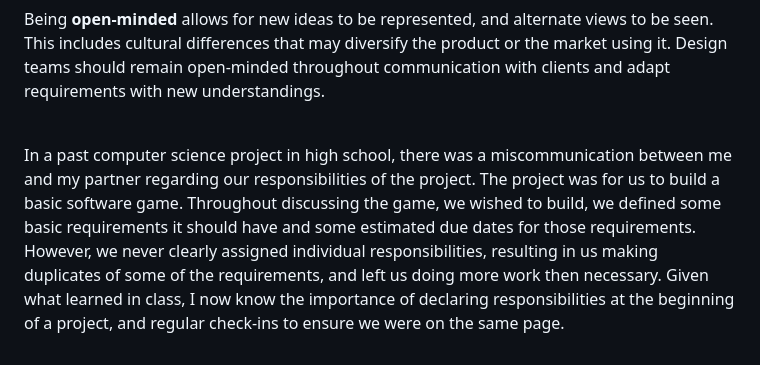
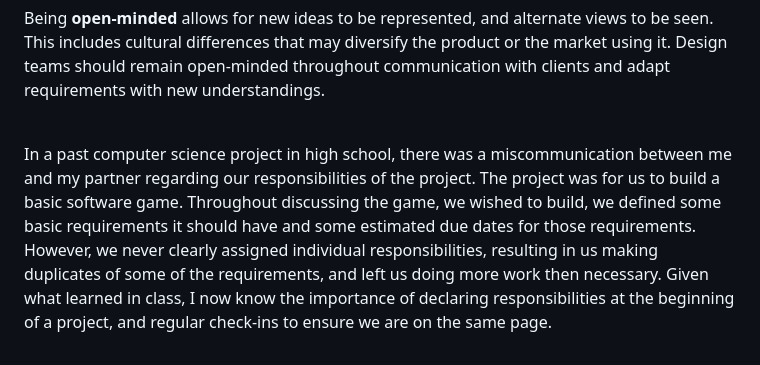
Before and after one commit to lzorzetto/CIS-1250, a Markdown page: README.md, the part around the change. Rendered like a GitHub page.

```diff
--- a/README.md
+++ b/README.md
@@ -49,6 +49,6 @@
 <b>Non-verbal communication</b> includes paying attention to others in discussions by actively listening. By actively listening you can determine the other party’s concerns and views on the topic, leading to further discussions and collaboration.<br/><br/>
 Being <b>open-minded</b> allows for new ideas to be represented, and alternate views to be seen. This includes cultural differences that may diversify the product or the market using it. Design teams should remain open-minded throughout communication with clients and adapt requirements with new understandings.<br/><br/>
 
-In a past computer science project in high school, there was a miscommunication between me and my partner regarding our responsibilities of the project. The project was for us to build a basic software game. Throughout discussing the game, we wished to build, we defined some basic requirements it should have and some estimated due dates for those requirements. However, we never clearly assigned individual responsibilities, resulting in us making duplicates of some of the requirements, and left us doing more work then necessary. Given what learned in class, I now know the importance of declaring responsibilities at the beginning of a project, and regular check-ins to ensure we were on the same page. </p>
+In a past computer science project in high school, there was a miscommunication between me and my partner regarding our responsibilities of the project. The project was for us to build a basic software game. Throughout discussing the game, we wished to build, we defined some basic requirements it should have and some estimated due dates for those requirements. However, we never clearly assigned individual responsibilities, resulting in us making duplicates of some of the requirements, and left us doing more work then necessary. Given what learned in class, I now know the importance of declaring responsibilities at the beginning of a project, and regular check-ins to ensure we are on the same page. </p>
 
 </html>
```
